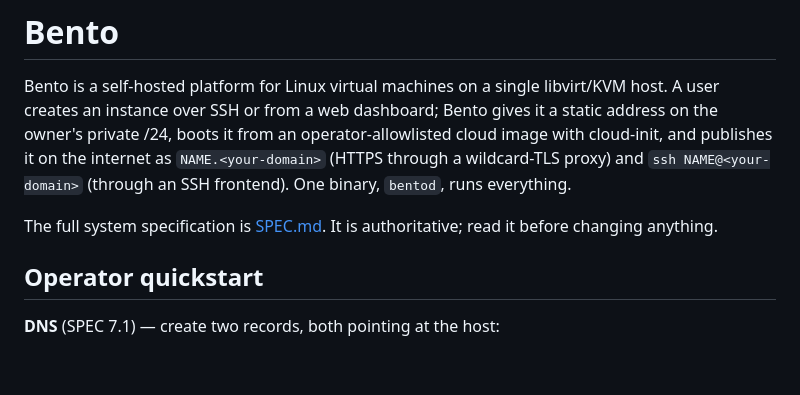
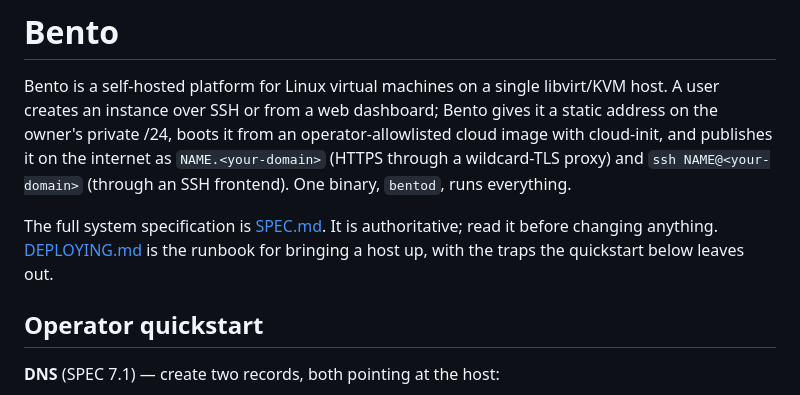
Before and after one commit to abbyfluoroethane/bento, a Markdown page: README.md, the part around the change. Rendered like a GitHub page; blank space fills up the shorter version.

```diff
--- a/README.md
+++ b/README.md
@@ -9,7 +9,9 @@ wildcard-TLS proxy) and `ssh NAME@<your-domain>` (through an SSH
 frontend). One binary, `bentod`, runs everything.
 
 The full system specification is [SPEC.md](SPEC.md). It is authoritative;
-read it before changing anything.
+read it before changing anything. [DEPLOYING.md](DEPLOYING.md) is the
+runbook for bringing a host up, with the traps the quickstart below
+leaves out.
 
 ## Operator quickstart
 
```
Also changed, not shown: DEPLOYING.md (added, +279 -0 lines).
